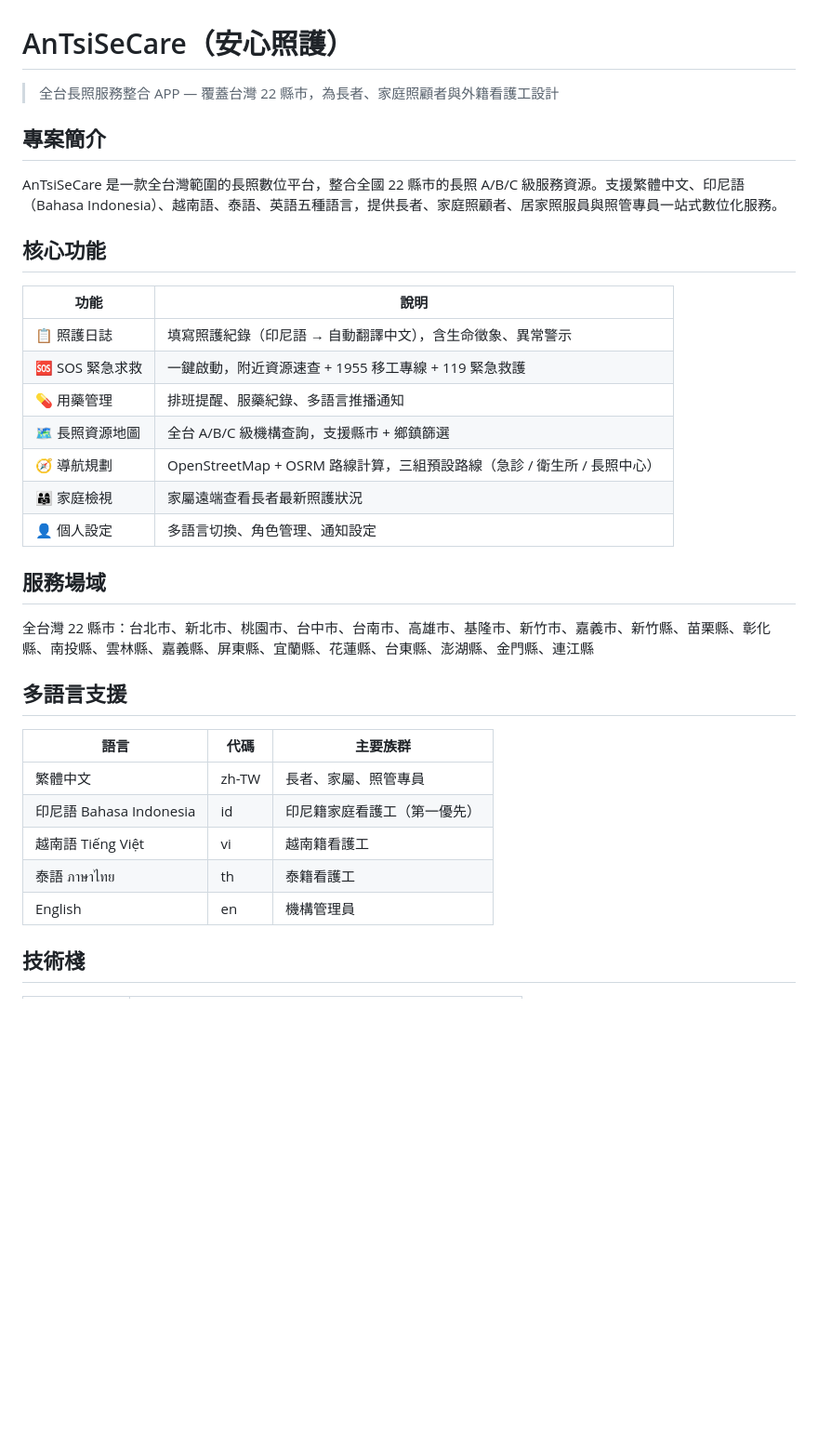
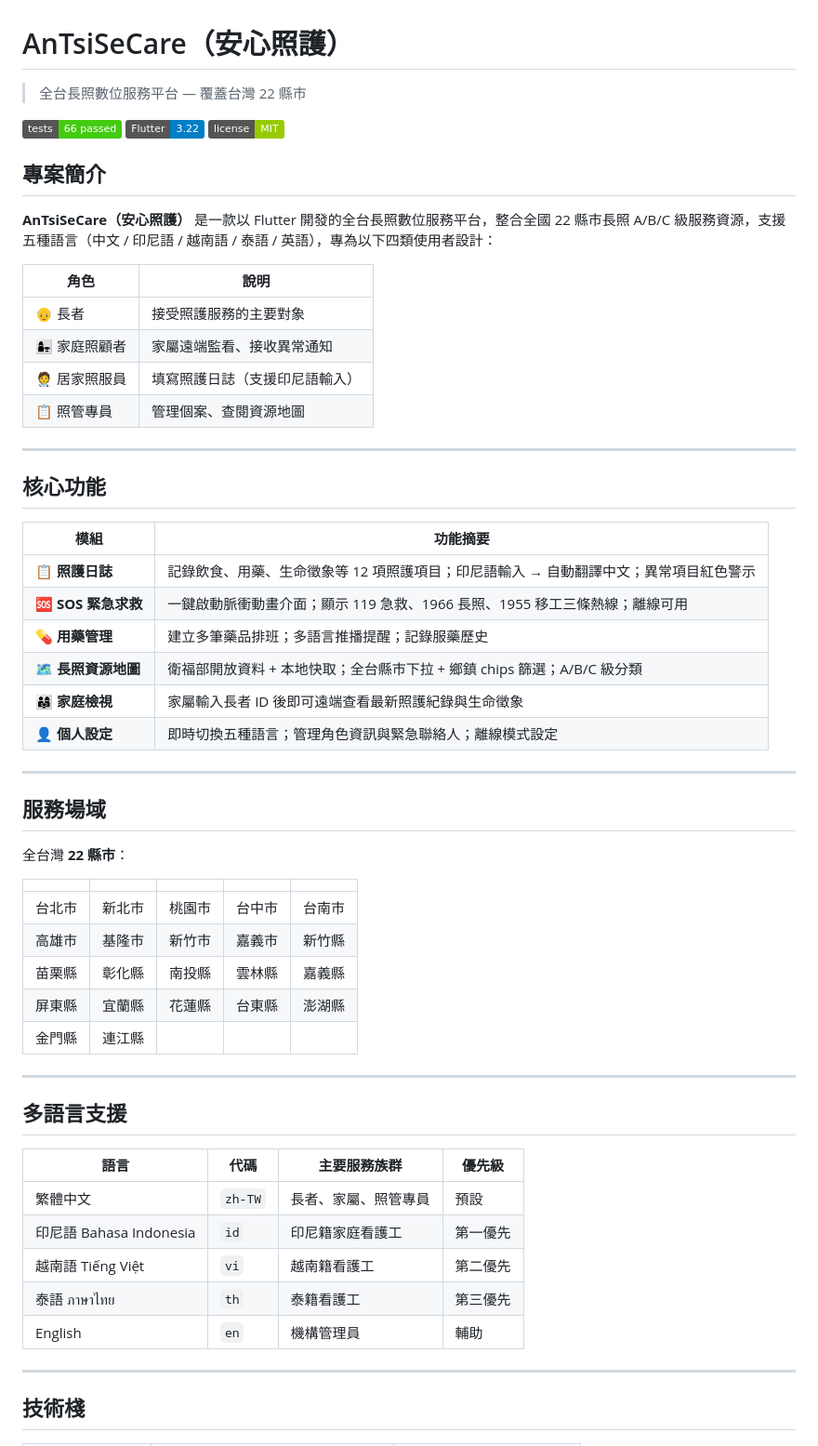
Before and after one commit to allenchen1113official/AnTsiSeCare, a Markdown page: README.md, the part around one of its changes. Shown at 93% size. Drawn GitHub-style; badges without logos; blank space fills up the shorter version.

```diff
--- a/README.md
+++ b/README.md
@@ -1,36 +1,62 @@
 # AnTsiSeCare（安心照護）
 
-> 全台長照服務整合 APP — 覆蓋台灣 22 縣市，為長者、家庭照顧者與外籍看護工設計
+> 全台長照數位服務平台 — 覆蓋台灣 22 縣市
+
+[![Tests](https://img.shields.io/badge/tests-66%20passed-brightgreen)](#快速執行測試)
+[![Flutter](https://img.shields.io/badge/Flutter-3.22-blue)](#技術棧)
+[![License](https://img.shields.io/badge/license-MIT-green)](#)
 
 ## 專案簡介
 
-AnTsiSeCare 是一款全台灣範圍的長照數位平台，整合全國 22 縣市的長照 A/B/C 級服務資源。支援繁體中文、印尼語（Bahasa Indonesia）、越南語、泰語、英語五種語言，提供長者、家庭照顧者、居家照服員與照管專員一站式數位化服務。
+**AnTsiSeCare（安心照護）** 是一款以 Flutter 開發的全台長照數位服務平台，整合全國 22 縣市長照 A/B/C 級服務資源，支援五種語言（中文 / 印尼語 / 越南語 / 泰語 / 英語），專為以下四類使用者設計：
+
+| 角色 | 說明 |
+|------|------|
+| 👴 長者 | 接受照護服務的主要對象 |
+| 👩‍👧 家庭照顧者 | 家屬遠端監看、接收異常通知 |
+| 🧑‍⚕️ 居家照服員 | 填寫照護日誌（支援印尼語輸入）|
+| 📋 照管專員 | 管理個案、查閱資源地圖 |
+
+---
 
 ## 核心功能
 
-| 功能 | 說明 |
-|------|------|
-| 📋 照護日誌 | 填寫照護紀錄（印尼語 → 自動翻譯中文），含生命徵象、異常警示 |
-| 🆘 SOS 緊急求救 | 一鍵啟動，附近資源速查 + 1955 移工專線 + 119 緊急救護 |
-| 💊 用藥管理 | 排班提醒、服藥紀錄、多語言推播通知 |
-| 🗺️ 長照資源地圖 | 全台 A/B/C 級機構查詢，支援縣市 + 鄉鎮篩選 |
-| 🧭 導航規劃 | OpenStreetMap + OSRM 路線計算，三組預設路線（急診 / 衛生所 / 長照中心）|
-| 👨‍👩‍👧 家庭檢視 | 家屬遠端查看長者最新照護狀況 |
-| 👤 個人設定 | 多語言切換、角色管理、通知設定 |
+| 模組 | 功能摘要 |
+|------|----------|
+| 📋 **照護日誌** | 記錄飲食、用藥、生命徵象等 12 項照護項目；印尼語輸入 → 自動翻譯中文；異常項目紅色警示 |
+| 🆘 **SOS 緊急求救** | 一鍵啟動脈衝動畫介面；顯示 119 急救、1966 長照、1955 移工三條熱線；離線可用 |
+| 💊 **用藥管理** | 建立多筆藥品排班；多語言推播提醒；記錄服藥歷史 |
+| 🗺️ **長照資源地圖** | 衛福部開放資料 + 本地快取；全台縣市下拉 + 鄉鎮 chips 篩選；A/B/C 級分類 |
+| 👨‍👩‍👧 **家庭檢視** | 家屬輸入長者 ID 後即可遠端查看最新照護紀錄與生命徵象 |
+| 👤 **個人設定** | 即時切換五種語言；管理角色資訊與緊急聯絡人；離線模式設定 |
+
+---
 
 ## 服務場域
 
-全台灣 22 縣市：台北市、新北市、桃園市、台中市、台南市、高雄市、基隆市、新竹市、嘉義市、新竹縣、苗栗縣、彰化縣、南投縣、雲林縣、嘉義縣、屏東縣、宜蘭縣、花蓮縣、台東縣、澎湖縣、金門縣、連江縣
+全台灣 **22 縣市**：
+
+| | | | | |
+|---|---|---|---|---|
+| 台北市 | 新北市 | 桃園市 | 台中市 | 台南市 |
+| 高雄市 | 基隆市 | 新竹市 | 嘉義市 | 新竹縣 |
+| 苗栗縣 | 彰化縣 | 南投縣 | 雲林縣 | 嘉義縣 |
+| 屏東縣 | 宜蘭縣 | 花蓮縣 | 台東縣 | 澎湖縣 |
+| 金門縣 | 連江縣 | | | |
+
+---
 
 ## 多語言支援
 
-| 語言 | 代碼 | 主要族群 |
-|------|------|------|
-| 繁體中文 | zh-TW | 長者、家屬、照管專員 |
-| 印尼語 Bahasa Indonesia | id | 印尼籍家庭看護工（第一優先）|
-| 越南語 Tiếng Việt | vi | 越南籍看護工 |
-| 泰語 ภาษาไทย | th | 泰籍看護工 |
-| English | en | 機構管理員 |
+| 語言 | 代碼 | 主要服務族群 | 優先級 |
+|------|------|------------|--------|
+| 繁體中文 | `zh-TW` | 長者、家屬、照管專員 | 預設 |
+| 印尼語 Bahasa Indonesia | `id` | 印尼籍家庭看護工 | 第一優先 |
+| 越南語 Tiếng Việt | `vi` | 越南籍看護工 | 第二優先 |
+| 泰語 ภาษาไทย | `th` | 泰籍看護工 | 第三優先 |
+| English | `en` | 機構管理員 | 輔助 |
+
+---
 
 ## 技術棧
 
```
Also changed, not shown: other parts of README.md (+71 -62 lines).
